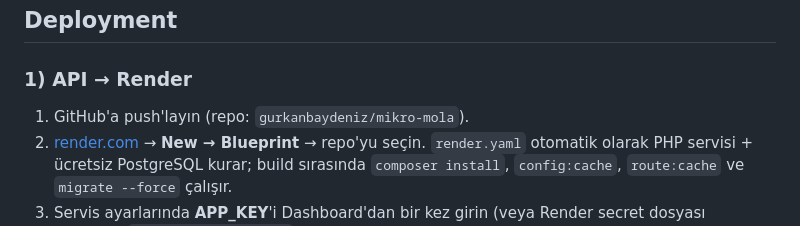
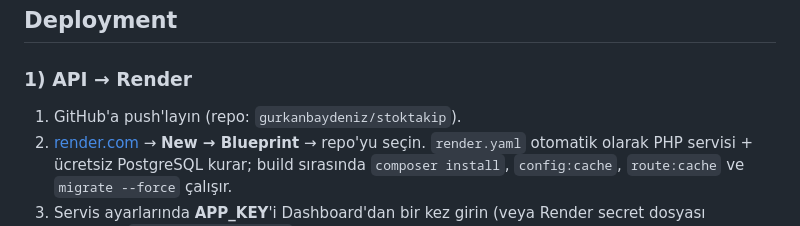
Before and after one commit to gurkanbaydeniz/stoktakip, a Markdown page: StokTakipSistemi/README.md, the part around the change. Drawn GitHub-style.

Commit message:
README: repo adı stoktakip olarak güncellendi

```diff
--- a/StokTakipSistemi/README.md
+++ b/StokTakipSistemi/README.md
@@ -135,7 +135,7 @@ curl -X POST http://127.0.0.1:8000/api/v1/company/staff \
 
 ### 1) API → Render
 
-1. GitHub'a push'layın (repo: `gurkanbaydeniz/mikro-mola`).
+1. GitHub'a push'layın (repo: `gurkanbaydeniz/stoktakip`).
 2. [render.com](https://render.com) → **New → Blueprint** → repo'yu seçin.
    `render.yaml` otomatik olarak PHP servisi + ücretsiz PostgreSQL kurar;
    build sırasında `composer install`, `config:cache`, `route:cache` ve
```
